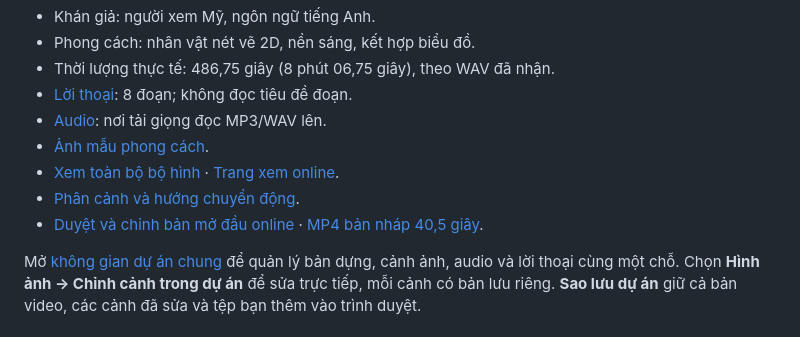
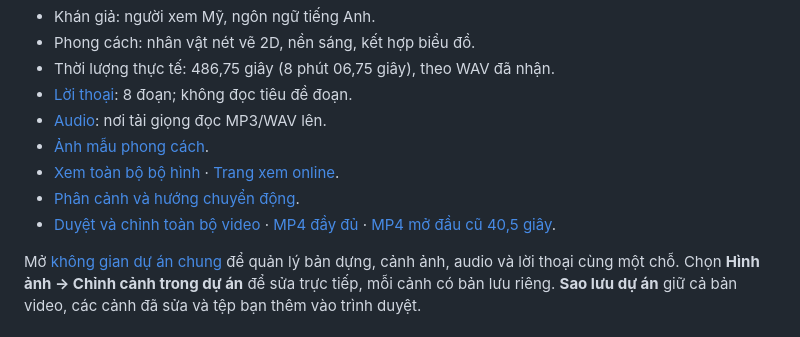
Before and after one commit to tai23082004l02-svg/Credit_Studio, a Markdown page: videos/001-100k-salary/README.md, the part around the change. GitHub-like rendering.

Commit message:
Point video overview links to the complete review

```diff
--- a/videos/001-100k-salary/README.md
+++ b/videos/001-100k-salary/README.md
@@ -8,7 +8,7 @@
 - [Ảnh mẫu phong cách](../../assets/samples/finance-hand-drawn-2d.png).
 - [Xem toàn bộ bộ hình](index.html) · [Trang xem online](https://tai23082004l02-svg.github.io/Credit_Studio/videos/001-100k-salary/).
 - [Phân cảnh và hướng chuyển động](storyboard.md).
-- [Duyệt và chỉnh bản mở đầu online](https://tai23082004l02-svg.github.io/Credit_Studio/video/) · [MP4 bản nháp 40,5 giây](exports/intro-v01.mp4).
+- [Duyệt và chỉnh toàn bộ video](https://tai23082004l02-svg.github.io/Credit_Studio/?project=finance-001&tab=video) · [MP4 đầy đủ](exports/full-review-v01.mp4) · [MP4 mở đầu cũ 40,5 giây](exports/intro-v01.mp4).
 
 Mở [không gian dự án chung](https://tai23082004l02-svg.github.io/Credit_Studio/?project=finance-001) để quản lý bản dựng, cảnh ảnh, audio và lời thoại cùng một chỗ. Chọn **Hình ảnh → Chỉnh cảnh trong dự án** để sửa trực tiếp, mỗi cảnh có bản lưu riêng. **Sao lưu dự án** giữ cả bản video, các cảnh đã sửa và tệp bạn thêm vào trình duyệt.
 
```
